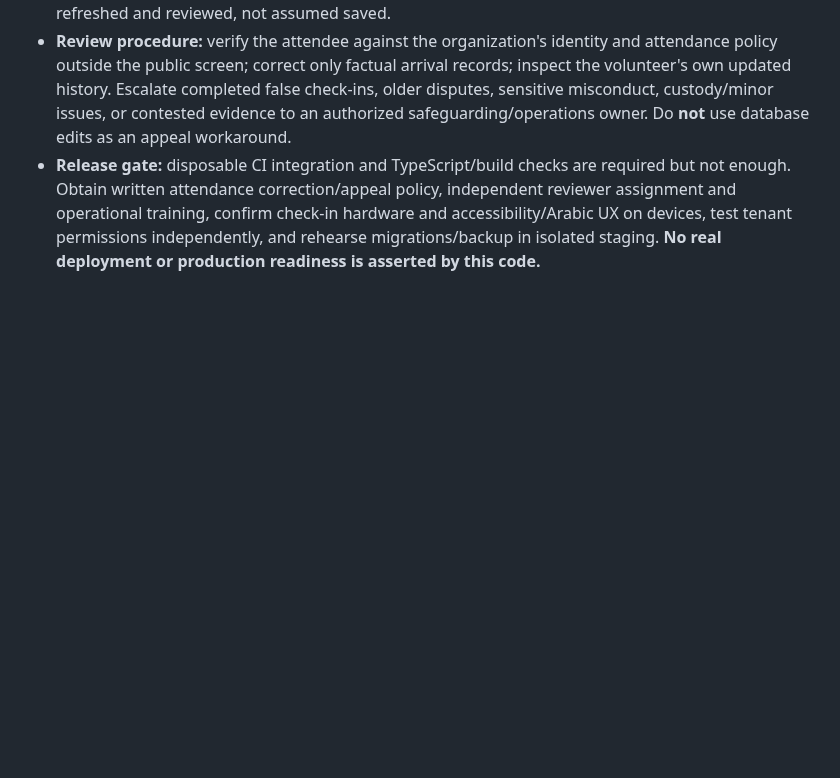
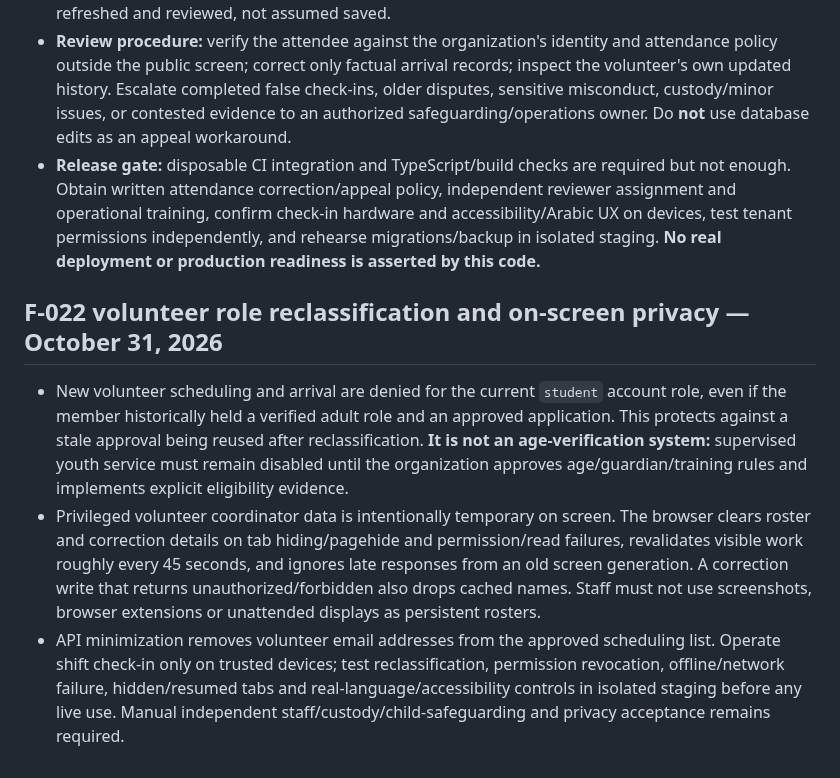
Before and after one commit to AnasAbuJamal/masjid-community, a Markdown page: docs/deployment-runbook.md, the part around the change. Drawn GitHub-style; blank space fills up the shorter version.

Commit message:
docs(volunteers): record role and roster-privacy launch gates

```diff
--- a/docs/deployment-runbook.md
+++ b/docs/deployment-runbook.md
@@ -831,3 +831,8 @@ volunteer training and evidence retention require separate approvals.
 - **Record:** operators must enter an explanatory reason (12–500 characters). The API constrains the corrected timestamp to the shift's original check-in interval, closes corrections 72 hours after the recorded end time, and retains the before/after timestamps in an attributed audit event. The member receives a non-sensitive in-app notification. A failed or conflicting correction must be refreshed and reviewed, not assumed saved.
 - **Review procedure:** verify the attendee against the organization's identity and attendance policy outside the public screen; correct only factual arrival records; inspect the volunteer's own updated history. Escalate completed false check-ins, older disputes, sensitive misconduct, custody/minor issues, or contested evidence to an authorized safeguarding/operations owner. Do **not** use database edits as an appeal workaround.
 - **Release gate:** disposable CI integration and TypeScript/build checks are required but not enough. Obtain written attendance correction/appeal policy, independent reviewer assignment and operational training, confirm check-in hardware and accessibility/Arabic UX on devices, test tenant permissions independently, and rehearse migrations/backup in isolated staging. **No real deployment or production readiness is asserted by this code.**
+
+## F-022 volunteer role reclassification and on-screen privacy — October 31, 2026
+- New volunteer scheduling and arrival are denied for the current `student` account role, even if the member historically held a verified adult role and an approved application. This protects against a stale approval being reused after reclassification. **It is not an age-verification system:** supervised youth service must remain disabled until the organization approves age/guardian/training rules and implements explicit eligibility evidence.
+- Privileged volunteer coordinator data is intentionally temporary on screen. The browser clears roster and correction details on tab hiding/pagehide and permission/read failures, revalidates visible work roughly every 45 seconds, and ignores late responses from an old screen generation. A correction write that returns unauthorized/forbidden also drops cached names. Staff must not use screenshots, browser extensions or unattended displays as persistent rosters.
+- API minimization removes volunteer email addresses from the approved scheduling list. Operate shift check-in only on trusted devices; test reclassification, permission revocation, offline/network failure, hidden/resumed tabs and real-language/accessibility controls in isolated staging before any live use. Manual independent staff/custody/child-safeguarding and privacy acceptance remains required.
```
